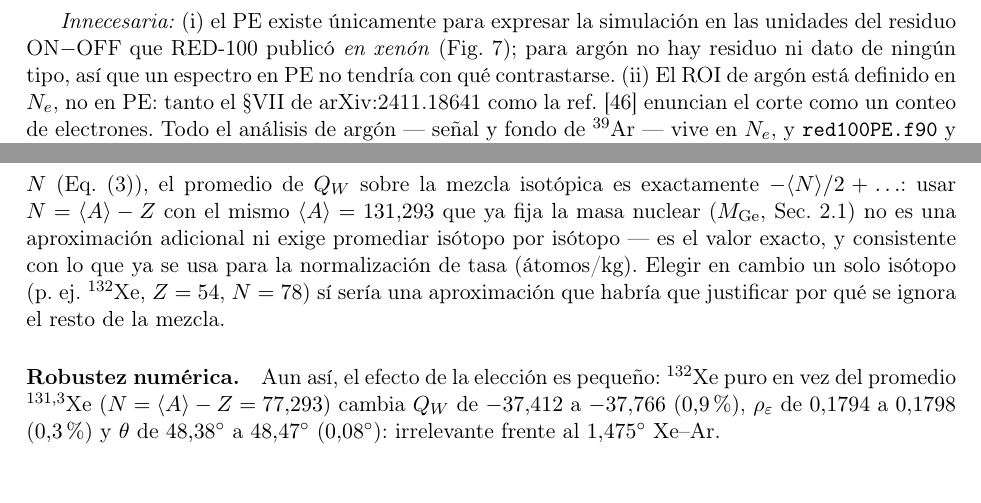
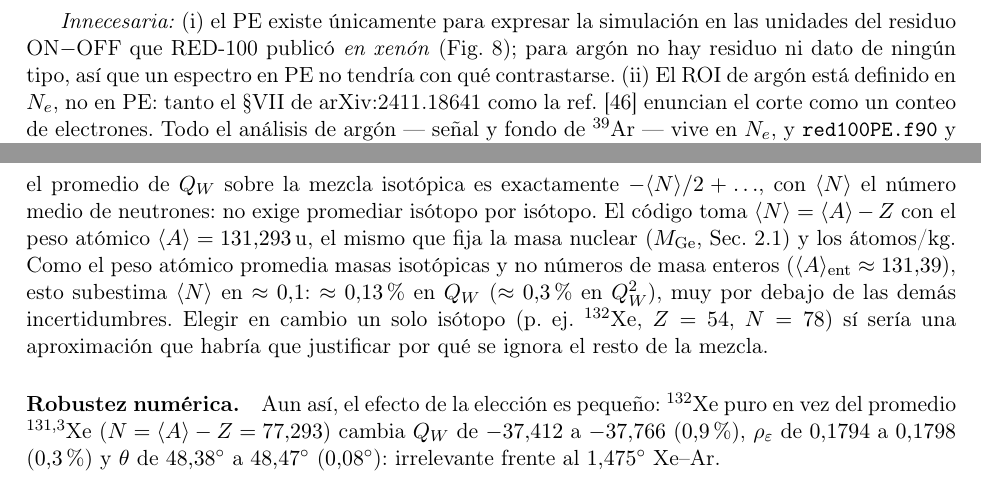
Before and after one commit to EstebanZapata01/t-sisMochuelo, a LaTeX paper (doc/metodologia.tex): two parts of pages 29 and 40 of 43, joined at a grey line, cut so that both start at the same text. Compiled offline with pdfLaTeX.

Commit message:
Corrige Fig. 7 -> Fig. 8 (residuo ON-OFF) y precisa <N> vs peso atomico de Xe
Co-Authored-By: Claude Sonnet 5 <noreply@anthropic.com>

```diff
--- a/doc/metodologia.tex
+++ b/doc/metodologia.tex
@@ -1932,7 +1932,7 @@ de detector.
 
 \emph{Innecesaria:} (i)~el PE existe \'unicamente para expresar la simulaci\'on
 en las unidades del residuo ON$-$OFF que RED-100 public\'o \emph{en xen\'on}
-(Fig.~7); para arg\'on no hay residuo ni dato de ning\'un tipo, as\'i que un
+(Fig.~8); para arg\'on no hay residuo ni dato de ning\'un tipo, as\'i que un
 espectro en PE no tendr\'ia con qu\'e contrastarse. (ii)~El ROI de arg\'on est\'a
 definido en $\Ne$, no en PE: tanto el \S VII de arXiv:2411.18641 como la ref.\
 [46] enuncian el corte como un conteo de electrones. Todo el an\'alisis de
@@ -2661,11 +2661,15 @@ del arg\'on, donde $^{40}$Ar s\'i es
 $99{,}6\%$ y un solo is\'otopo es la elecci\'on f\'isicamente correcta sin m\'as
 que decir. Como $\QW$ es \textbf{lineal} en $N$
 (Eq.~\eqref{eq:QW_num}), el promedio de $\QW$ sobre la mezcla isot\'opica es
-exactamente $-\langle N\rangle/2+\ldots$: usar $N=\langle A\rangle-Z$ con el
-mismo $\langle A\rangle=131{,}293$ que ya fija la masa nuclear ($M_{\rm Ge}$,
-Sec.~\ref{sec:xsec}) no es una aproximaci\'on adicional ni exige promediar
-is\'otopo por is\'otopo --- es el valor exacto, y consistente con lo que ya se
-usa para la normalizaci\'on de tasa (\'atomos/kg). Elegir en cambio un solo
+exactamente $-\langle N\rangle/2+\ldots$, con $\langle N\rangle$ el n\'umero medio
+de neutrones: no exige promediar is\'otopo por is\'otopo. El c\'odigo toma
+$\langle N\rangle=\langle A\rangle-Z$ con el peso at\'omico
+$\langle A\rangle=131{,}293\,$u, el mismo que fija la masa nuclear ($M_{\rm Ge}$,
+Sec.~\ref{sec:xsec}) y los \'atomos/kg. Como el peso at\'omico promedia masas
+isot\'opicas y no n\'umeros de masa enteros ($\langle A\rangle_{\rm ent}\approx
+131{,}39$), esto subestima $\langle N\rangle$ en $\approx0{,}1$: $\approx0{,}13\%$
+en $\QW$ ($\approx0{,}3\%$ en $\QW^{2}$), muy por debajo de las dem\'as
+incertidumbres. Elegir en cambio un solo
 is\'otopo (p.\ ej.\ $^{132}$Xe, $Z=54$, $N=78$) s\'i ser\'ia una aproximaci\'on
 que habr\'ia que justificar por qu\'e se ignora el resto de la mezcla.
 
```
Also changed, not shown: doc/metodologia.tex (2 more changed lines), 2 other files.
